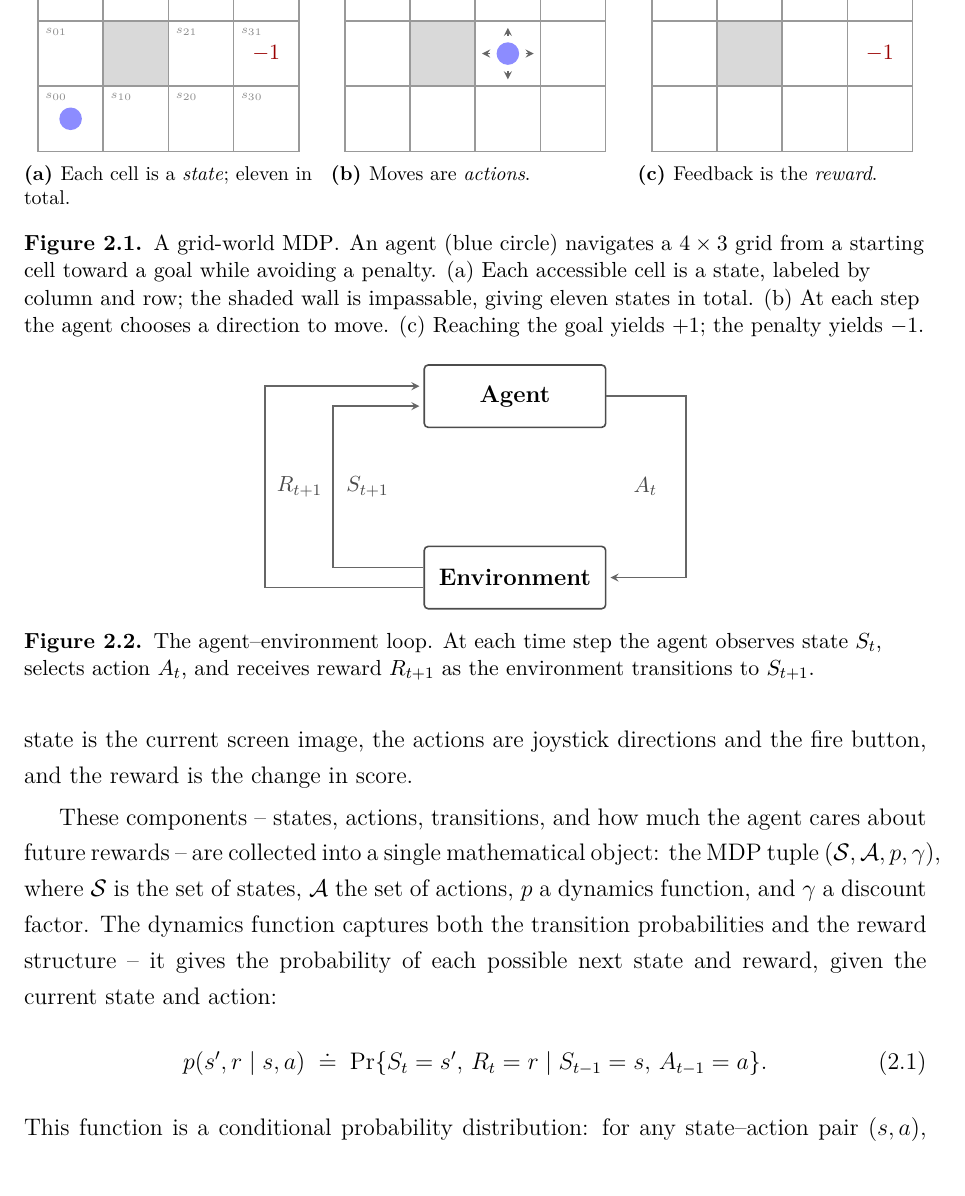
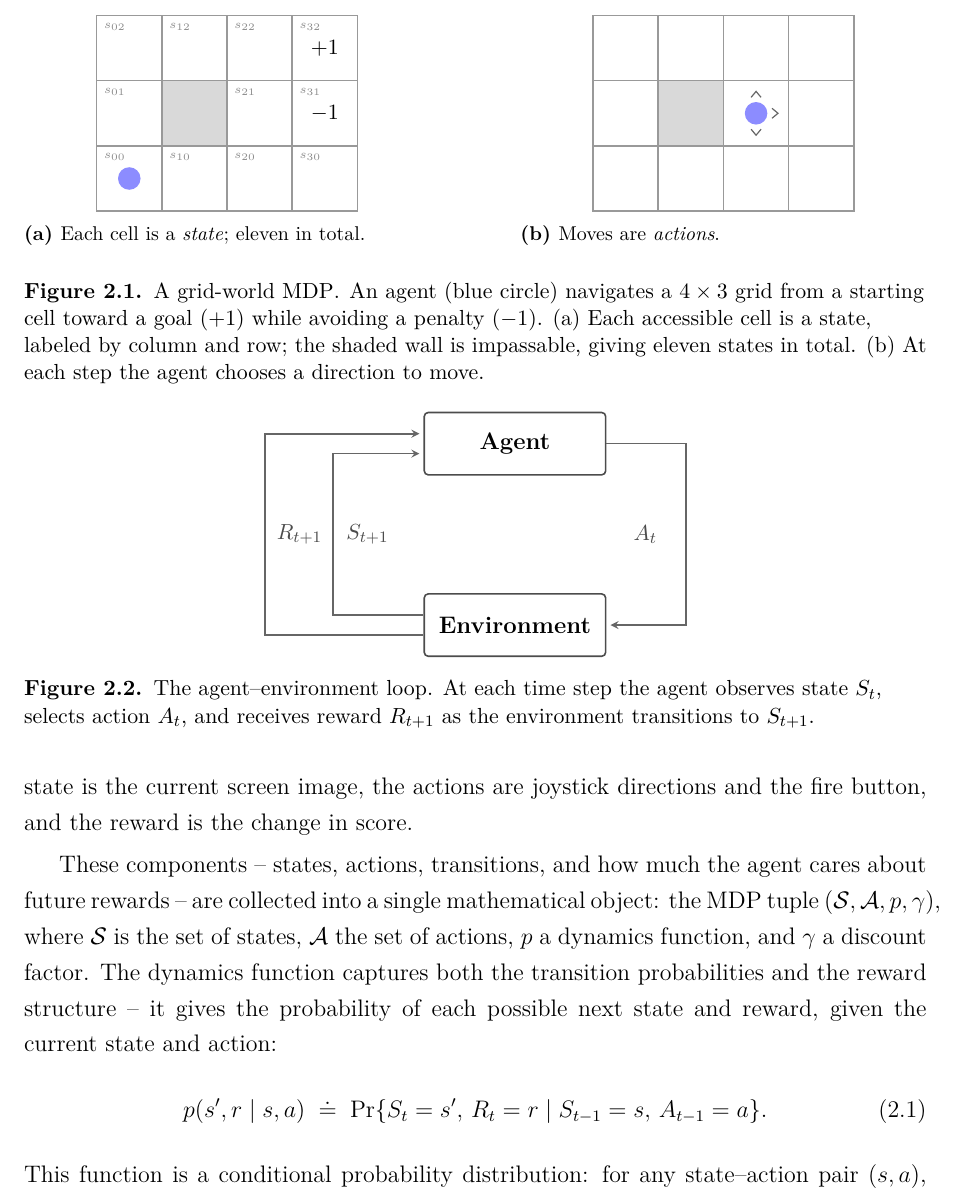
Before and after one commit to toribiodiego/thesis, a LaTeX thesis (writing/main.tex, which reads writing/figures/grid-world.tex): part of page 3 of 22, cut at the place of the change. Compiled offline with pdfLaTeX.

Commit message:
docs: simplify grid-world to two panels and unify arrow style
Drop panel (c) from Figure 2.1 -- rewards are covered more
effectively by the MDP state-transition graph in Figure 2.3.
Use bare chevrons for action indicators matching Figure 2.3 style.
Switch reward labels to plain black (no green/red). Remove the
arrow toward the wall in panel (b). Clean up unused TikZ styles.

```diff
--- a/writing/figures/grid-world.tex
+++ b/writing/figures/grid-world.tex
@@ -1,16 +1,13 @@
 \begin{figure}[h!]
 \centering
+\vspace{0.5em}
 
 % Shared styles
 \tikzset{
     gw cell/.style={minimum size=1.15cm, draw=black!40, thick,
                     font=\small},
     gw wall/.style={gw cell, fill=black!15},
-    gw goal/.style={gw cell, fill=green!12},
-    gw trap/.style={gw cell, fill=red!10},
     gw reward/.style={font=\small\bfseries},
-    gw action/.style={->, thick, >=stealth, black!60,
-                      shorten >=3pt, shorten <=3pt},
     gw agent/.style={circle, fill=blue!45, inner sep=4pt},
 }
 
@@ -35,7 +32,7 @@
 }
 
 %% Panel (a): States -- the environment layout
-\begin{subfigure}[t]{0.32\textwidth}
+\begin{subfigure}[t]{0.45\textwidth}
 \centering
 \begin{tikzpicture}
     \gridbase
@@ -66,52 +63,46 @@
     % Agent at start
     \node[gw agent] at (c00) {};
     % Goal and trap markers
-    \node[gw reward, text=green!50!black] at (c32) {$+1$};
-    \node[gw reward, text=red!60!black]   at (c31) {$-1$};
+    \node[gw reward] at (c32) {$+1$};
+    \node[gw reward] at (c31) {$-1$};
 \end{tikzpicture}
 \subcaption{Each cell is a \emph{state}; eleven in total.}
 \label{fig:grid-world-states}
 \end{subfigure}
 \hfill
 %% Panel (b): Actions -- movement choices
-\begin{subfigure}[t]{0.32\textwidth}
+\begin{subfigure}[t]{0.45\textwidth}
 \centering
 \begin{tikzpicture}
     \gridbase
-    % Agent in c21 -- all four neighbors are grid cells
+    % Agent in c21 -- three valid moves (wall blocks left)
     \node[gw agent] (agent) at (c21) {};
-    % Four action arrows to neighboring cells
-    \draw[gw action] (agent.north) -- (c22.south);
-    \draw[gw action] (agent.south) -- (c20.north);
-    \draw[gw action] (agent.west)  -- (c11.east);
-    \draw[gw action] (agent.east)  -- (c31.west);
+    % Up chevron
+    \draw[semithick, black!60]
+          ([yshift=8pt, xshift=-2.5pt]c21.center) --
+          ([yshift=11pt]c21.center) --
+          ([yshift=8pt, xshift=2.5pt]c21.center);
+    % Down chevron
+    \draw[semithick, black!60]
+          ([yshift=-8pt, xshift=-2.5pt]c21.center) --
+          ([yshift=-11pt]c21.center) --
+          ([yshift=-8pt, xshift=2.5pt]c21.center);
+    % Right chevron
+    \draw[semithick, black!60]
+          ([xshift=8pt, yshift=2.5pt]c21.center) --
+          ([xshift=11pt]c21.center) --
+          ([xshift=8pt, yshift=-2.5pt]c21.center);
 \end{tikzpicture}
 \subcaption{Moves are \emph{actions}.}
 \label{fig:grid-world-actions}
 \end{subfigure}
-\hfill
-%% Panel (c): Rewards -- feedback from the environment
-\begin{subfigure}[t]{0.32\textwidth}
-\centering
-\begin{tikzpicture}
-    \gridbase
-    % Agent about to step into goal or trap
-    \node[gw agent] (agent) at (c22) {};
-    \draw[gw action] (agent.east) -- (c32.west);
-    % Reward labels inside target cells
-    \node[gw reward, text=green!50!black] at (c32) {$+1$};
-    \node[gw reward, text=red!60!black]   at (c31) {$-1$};
-\end{tikzpicture}
-\subcaption{Feedback is the \emph{reward}.}
-\label{fig:grid-world-rewards}
-\end{subfigure}
 
+\vspace{0.5em}
 \caption{A grid-world MDP\@. An agent (blue circle) navigates a
-  $4 \times 3$ grid from a starting cell toward a goal while
-  avoiding a penalty. (a)~Each accessible cell is a state, labeled
-  by column and row; the shaded wall is impassable, giving eleven
-  states in total. (b)~At each step the agent chooses a direction
-  to move. (c)~Reaching the goal yields $+1$; the penalty
-  yields~$-1$.}
+  $4 \times 3$ grid from a starting cell toward a goal ($+1$)
+  while avoiding a penalty ($-1$). (a)~Each accessible cell is a
+  state, labeled by column and row; the shaded wall is impassable,
+  giving eleven states in total. (b)~At each step the agent
+  chooses a direction to move.}
 \label{fig:grid-world}
 \end{figure}
```
